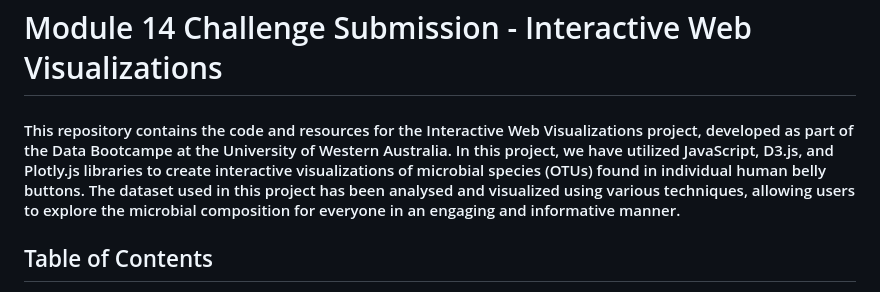
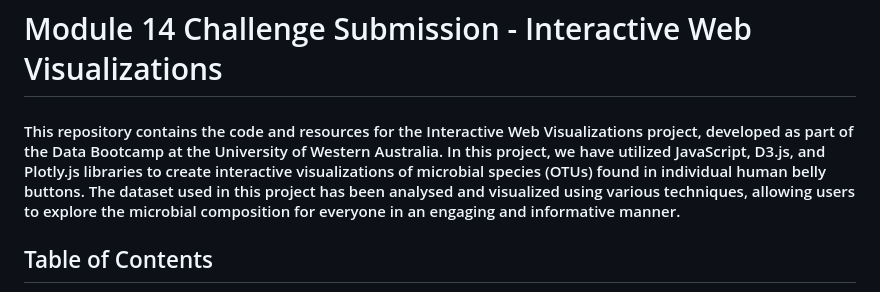
Before and after one commit to jonowood/belly-button-challenge, a Markdown page: README.md, the part around the change. Drawn GitHub-style.

```diff
--- a/README.md
+++ b/README.md
@@ -2,7 +2,7 @@
 
 # Module 14 Challenge Submission - Interactive Web Visualizations
 
-#### This repository contains the code and resources for the Interactive Web Visualizations project, developed as part of the Data Bootcampe at the University of Western Australia. In this project, we have utilized JavaScript, D3.js, and Plotly.js libraries to create interactive visualizations of microbial species (OTUs) found in individual human belly buttons. The dataset used in this project has been analysed and visualized using various techniques, allowing users to explore the microbial composition for everyone in an engaging and informative manner.
+#### This repository contains the code and resources for the Interactive Web Visualizations project, developed as part of the Data Bootcamp at the University of Western Australia. In this project, we have utilized JavaScript, D3.js, and Plotly.js libraries to create interactive visualizations of microbial species (OTUs) found in individual human belly buttons. The dataset used in this project has been analysed and visualized using various techniques, allowing users to explore the microbial composition for everyone in an engaging and informative manner.
 
 
 ## Table of Contents
```
